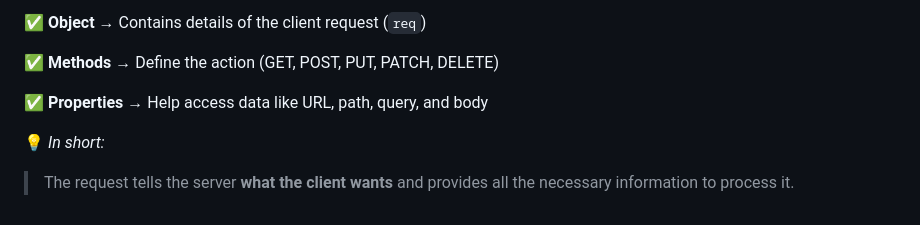
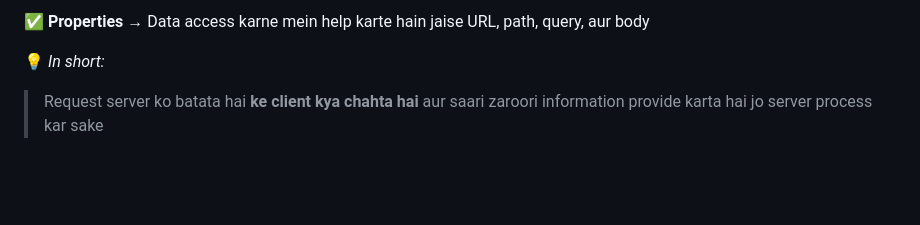
Before and after one commit to CodeQueen-AI/Express.Js-Book, a Markdown page: 05-Request Concepts/README.md, the part around one of its changes. Drawn GitHub-style; blank space fills up the shorter version.

```diff
--- a/05-Request Concepts/README.md
+++ b/05-Request Concepts/README.md
@@ -87,15 +107,6 @@ The `req` object has several useful properties that give access to client data:
 
-✅ **Object** → Contains details of the client request (`req`)
-
-
-
-✅ **Methods** → Define the action (GET, POST, PUT, PATCH, DELETE)
-
-
-
-
-✅ **Properties** → Help access data like URL, path, query, and body
+✅ **Properties** → Data access karne mein help karte hain jaise URL, path, query, aur body
 
 💡 *In short:*
 
-> The request tells the server **what the client wants** and provides all the necessary information to process it.
+> Request server ko batata hai **ke client kya chahta hai** aur saari zaroori information provide karta hai jo server process kar sake
```
Also changed, not shown: other parts of 05-Request Concepts/README.md (+54 -34 lines).
